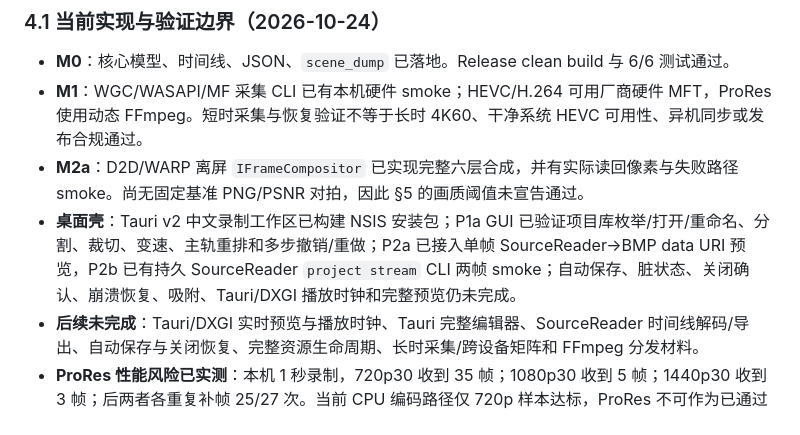
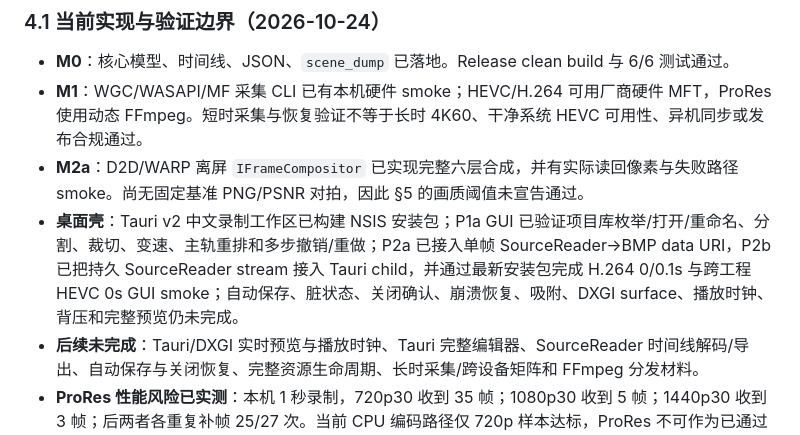
Before and after one commit to FrozenYears/dogsc-for-windows, a Markdown page: docs/15-final-plan.md, the part around the change. GitHub-like rendering.

```diff
--- a/docs/15-final-plan.md
+++ b/docs/15-final-plan.md
@@ -88,7 +88,7 @@ M0  核心层 + 对拍工具 + 契约定义（无 UI / 无 GPU）
 - **M0**：核心模型、时间线、JSON、`scene_dump` 已落地。Release clean build 与 6/6 测试通过。
 - **M1**：WGC/WASAPI/MF 采集 CLI 已有本机硬件 smoke；HEVC/H.264 可用厂商硬件 MFT，ProRes 使用动态 FFmpeg。短时采集与恢复验证不等于长时 4K60、干净系统 HEVC 可用性、异机同步或发布合规通过。
 - **M2a**：D2D/WARP 离屏 `IFrameCompositor` 已实现完整六层合成，并有实际读回像素与失败路径 smoke。尚无固定基准 PNG/PSNR 对拍，因此 §5 的画质阈值未宣告通过。
-- **桌面壳**：Tauri v2 中文录制工作区已构建 NSIS 安装包；P1a GUI 已验证项目库枚举/打开/重命名、分割、裁切、变速、主轨重排和多步撤销/重做；P2a 已接入单帧 SourceReader→BMP data URI 预览，P2b 已有持久 SourceReader `project stream` CLI 两帧 smoke；自动保存、脏状态、关闭确认、崩溃恢复、吸附、Tauri/DXGI 播放时钟和完整预览仍未完成。
+- **桌面壳**：Tauri v2 中文录制工作区已构建 NSIS 安装包；P1a GUI 已验证项目库枚举/打开/重命名、分割、裁切、变速、主轨重排和多步撤销/重做；P2a 已接入单帧 SourceReader→BMP data URI，P2b 已把持久 SourceReader stream 接入 Tauri child，并通过最新安装包完成 H.264 0/0.1s 与跨工程 HEVC 0s GUI smoke；自动保存、脏状态、关闭确认、崩溃恢复、吸附、DXGI surface、播放时钟、背压和完整预览仍未完成。
 - **后续未完成**：Tauri/DXGI 实时预览与播放时钟、Tauri 完整编辑器、SourceReader 时间线解码/导出、自动保存与关闭恢复、完整资源生命周期、长时采集/跨设备矩阵和 FFmpeg 分发材料。
 - **ProRes 性能风险已实测**：本机 1 秒录制，720p30 收到 35 帧；1080p30 收到 5 帧；1440p30 收到 3 帧；后两者各重复补帧 25/27 次。当前 CPU 编码路径仅 720p 样本达标，ProRes 不可作为已通过的实时高清录制路径。
 
```
Also changed, not shown: README.md (+3 -3 lines), docs/18-feature-matrix.md (+1 -1 lines).
